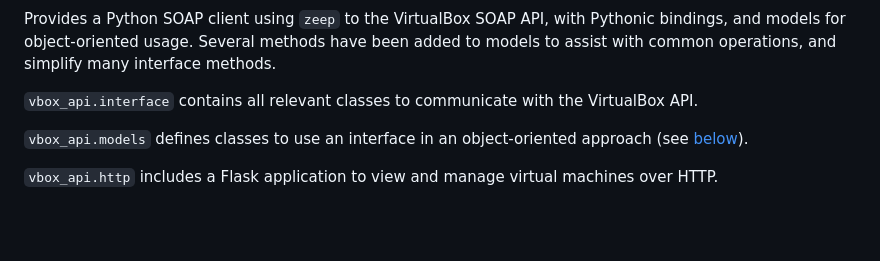
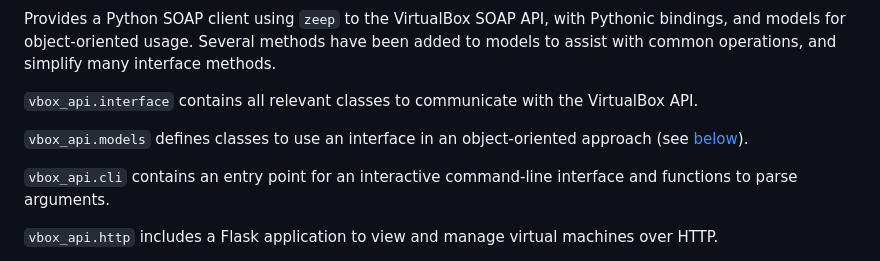
Before and after one commit to Zedeldi/vbox-api, a Markdown page: README.md, the part around the change printed below. Drawn GitHub-style; blank space fills up the shorter version.

```diff
--- a/README.md
+++ b/README.md
@@ -32,6 +36,8 @@ Several methods have been added to models to assist with common operations, and
 `vbox_api.interface` contains all relevant classes to communicate with the VirtualBox API.
 
 `vbox_api.models` defines classes to use an interface in an object-oriented approach (see [below](#models)).
+
+`vbox_api.cli` contains an entry point for an interactive command-line interface and functions to parse arguments.
 
 `vbox_api.http` includes a Flask application to view and manage virtual machines over HTTP.
 
```
Also changed, not shown: other parts of README.md (+4 -0 lines), docs/vbox-api-cli.gif (added), 1 other file.
